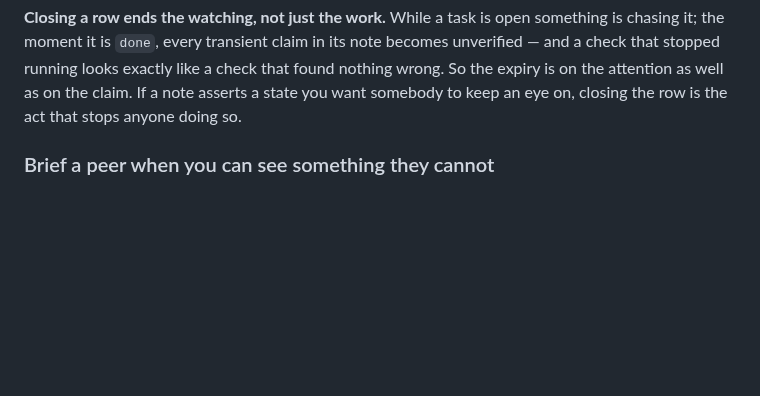
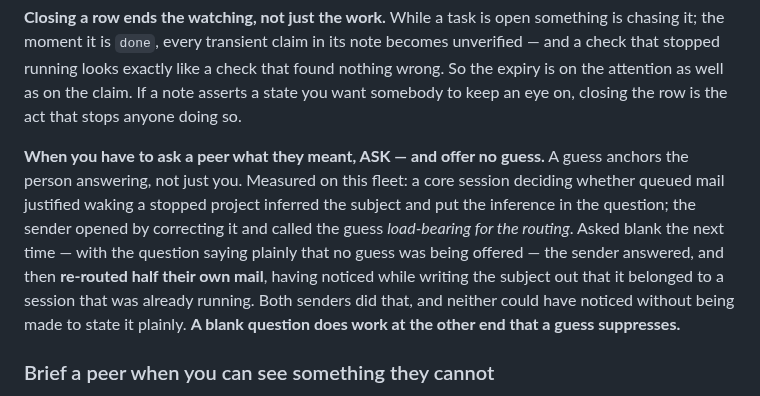
Before and after one commit to alexj212/shabadoo, a Markdown page: config/CLAUDE.md, the part around the change. Drawn GitHub-style; blank space fills up the shorter version.

Commit message:
Ask the sender, and offer no guess
wsl's second finding today, and it is the same story as the first from the
other end: the rule exists because the warning shipped no subject. Fixing that
makes this cheaper without making it redundant, because the effect comes from
the sender writing the subject out rather than from the asker reading it.

Round one, the asker guessed and put the guess in the question. The sender
opened by correcting it and called the guess load-bearing for the routing.
Round two, asked blank and told plainly that no guess was being offered, the
sender answered -- and then re-routed half their own mail, having noticed while
writing the subject out that it belonged to a session already running. Both
senders did that. Neither could have noticed without being made to state it.

So the general rule goes in the core file, where it fires any time a session
asks a peer what they meant: a guess anchors the person answering, not just
you. The asking template and the receipt go to the claude-sessions skill, next
to the paragraph about core sessions being asked to start a queued recipient --
which is the moment somebody needs it.

Recorded with the reporter's own limits: two instances, one node, one day, the
same two senders. A pattern worth following, not a proof. They said so
themselves, which is what made it judgeable on evidence rather than advocacy.

Co-Authored-By: Claude Opus 5 <noreply@anthropic.com>
Claude-Session: https://claude.ai/code/session_01Krfr6Uy9VEUdJvd5GfcExx

```diff
--- a/config/CLAUDE.md
+++ b/config/CLAUDE.md
@@ -236,6 +236,18 @@ note becomes unverified — and a check that stopped running looks exactly like
 check that found nothing wrong. So the expiry is on the attention as well as on
 the claim. If a note asserts a state you want somebody to keep an eye on,
 closing the row is the act that stops anyone doing so.
+
+**When you have to ask a peer what they meant, ASK — and offer no guess.** A
+guess anchors the person answering, not just you. Measured on this fleet: a core
+session deciding whether queued mail justified waking a stopped project inferred
+the subject and put the inference in the question; the sender opened by
+correcting it and called the guess *load-bearing for the routing*. Asked blank
+the next time — with the question saying plainly that no guess was being
+offered — the sender answered, and then **re-routed half their own mail**,
+having noticed while writing the subject out that it belonged to a session that
+was already running. Both senders did that, and neither could have noticed
+without being made to state it plainly. **A blank question does work at the
+other end that a guess suppresses.**
 
 ### Brief a peer when you can see something they cannot
 
```
Also changed, not shown: 1 other file.
